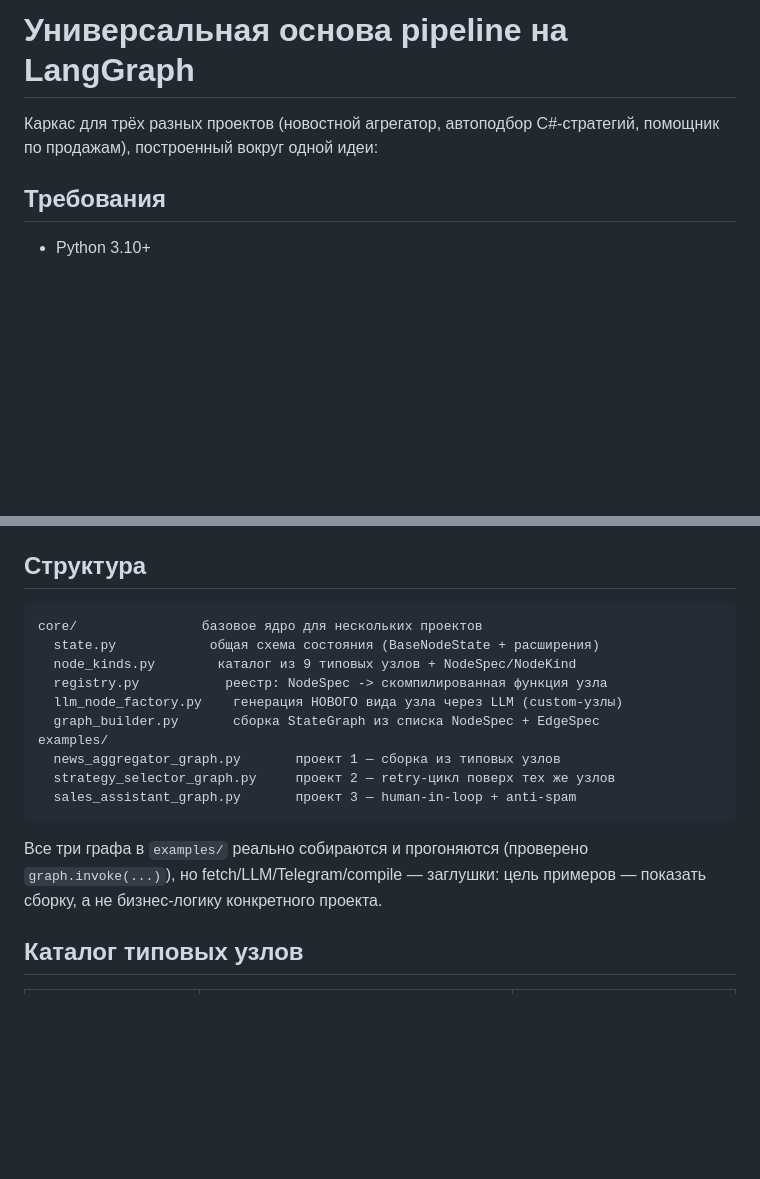
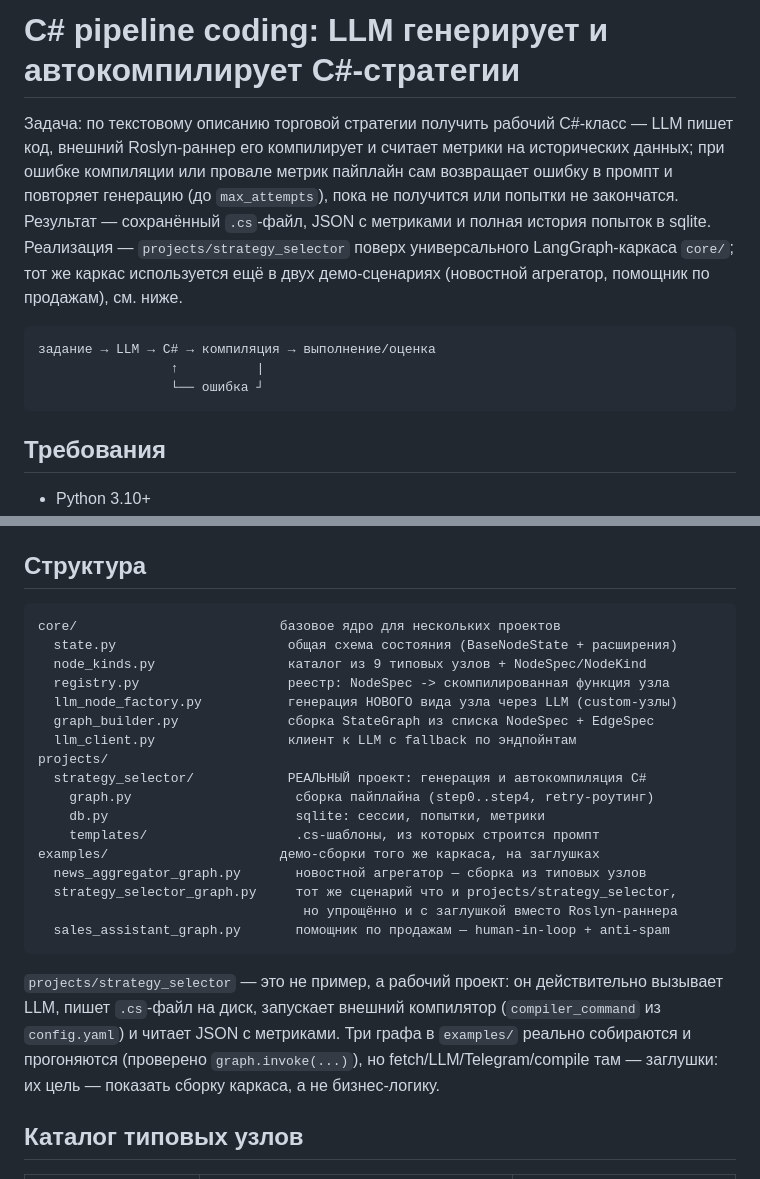
Before and after one commit to wailandow/csharp_pipeline_coding, a Markdown page: README.md, 2 parts joined by grey strips. Drawn GitHub-style; blank space fills up the shorter version.

````diff
--- a/README.md
+++ b/README.md
@@ -1,7 +1,21 @@
-# Универсальная основа pipeline на LangGraph
+# C# pipeline coding: LLM генерирует и автокомпилирует C#-стратегии
 
-Каркас для трёх разных проектов (новостной агрегатор, автоподбор
-C#-стратегий, помощник по продажам), построенный вокруг одной идеи:
+Задача: по текстовому описанию торговой стратегии получить рабочий
+C#-класс — LLM пишет код, внешний Roslyn-раннер его компилирует и
+считает метрики на исторических данных; при ошибке компиляции или
+провале метрик пайплайн сам возвращает ошибку в промпт и повторяет
+генерацию (до `max_attempts`), пока не получится или попытки не
+закончатся. Результат — сохранённый `.cs`-файл, JSON с метриками и
+полная история попыток в sqlite. Реализация — `projects/strategy_selector`
+поверх универсального LangGraph-каркаса `core/`; тот же каркас
+используется ещё в двух демо-сценариях (новостной агрегатор, помощник
+по продажам), см. ниже.
+
+```
+задание → LLM → C# → компиляция → выполнение/оценка
+                 ↑          |
+                 └── ошибка ┘
+```
 
 ## Требования
 
@@ -81,21 +95,31 @@ CLI должен быть авторизован под тем же пользо
 ## Структура
 
 ```
-core/                базовое ядро для нескольких проектов
-  state.py            общая схема состояния (BaseNodeState + расширения)
-  node_kinds.py        каталог из 9 типовых узлов + NodeSpec/NodeKind
-  registry.py           реестр: NodeSpec -> скомпилированная функция узла
-  llm_node_factory.py    генерация НОВОГО вида узла через LLM (custom-узлы)
-  graph_builder.py       сборка StateGraph из списка NodeSpec + EdgeSpec
-examples/
-  news_aggregator_graph.py       проект 1 — сборка из типовых узлов
-  strategy_selector_graph.py     проект 2 — retry-цикл поверх тех же узлов
-  sales_assistant_graph.py       проект 3 — human-in-loop + anti-spam
+core/                          базовое ядро для нескольких проектов
+  state.py                      общая схема состояния (BaseNodeState + расширения)
+  node_kinds.py                 каталог из 9 типовых узлов + NodeSpec/NodeKind
+  registry.py                   реестр: NodeSpec -> скомпилированная функция узла
+  llm_node_factory.py           генерация НОВОГО вида узла через LLM (custom-узлы)
+  graph_builder.py              сборка StateGraph из списка NodeSpec + EdgeSpec
+  llm_client.py                 клиент к LLM с fallback по эндпойнтам
+projects/
+  strategy_selector/            РЕАЛЬНЫЙ проект: генерация и автокомпиляция C#
+    graph.py                     сборка пайплайна (step0..step4, retry-роутинг)
+    db.py                        sqlite: сессии, попытки, метрики
+    templates/                   .cs-шаблоны, из которых строится промпт
+examples/                      демо-сборки того же каркаса, на заглушках
+  news_aggregator_graph.py       новостной агрегатор — сборка из типовых узлов
+  strategy_selector_graph.py     тот же сценарий что и projects/strategy_selector,
+                                  но упрощённо и с заглушкой вместо Roslyn-раннера
+  sales_assistant_graph.py       помощник по продажам — human-in-loop + anti-spam
 ```
 
-Все три графа в `examples/` реально собираются и прогоняются (проверено
-`graph.invoke(...)`), но fetch/LLM/Telegram/compile — заглушки: цель
-примеров — показать сборку, а не бизнес-логику конкретного проекта.
+`projects/strategy_selector` — это не пример, а рабочий проект: он
+действительно вызывает LLM, пишет `.cs`-файл на диск, запускает внешний
+компилятор (`compiler_command` из `config.yaml`) и читает JSON с
+метриками. Три графа в `examples/` реально собираются и прогоняются
+(проверено `graph.invoke(...)`), но fetch/LLM/Telegram/compile там —
+заглушки: их цель — показать сборку каркаса, а не бизнес-логику.
 
 ## Каталог типовых узлов
 
````
